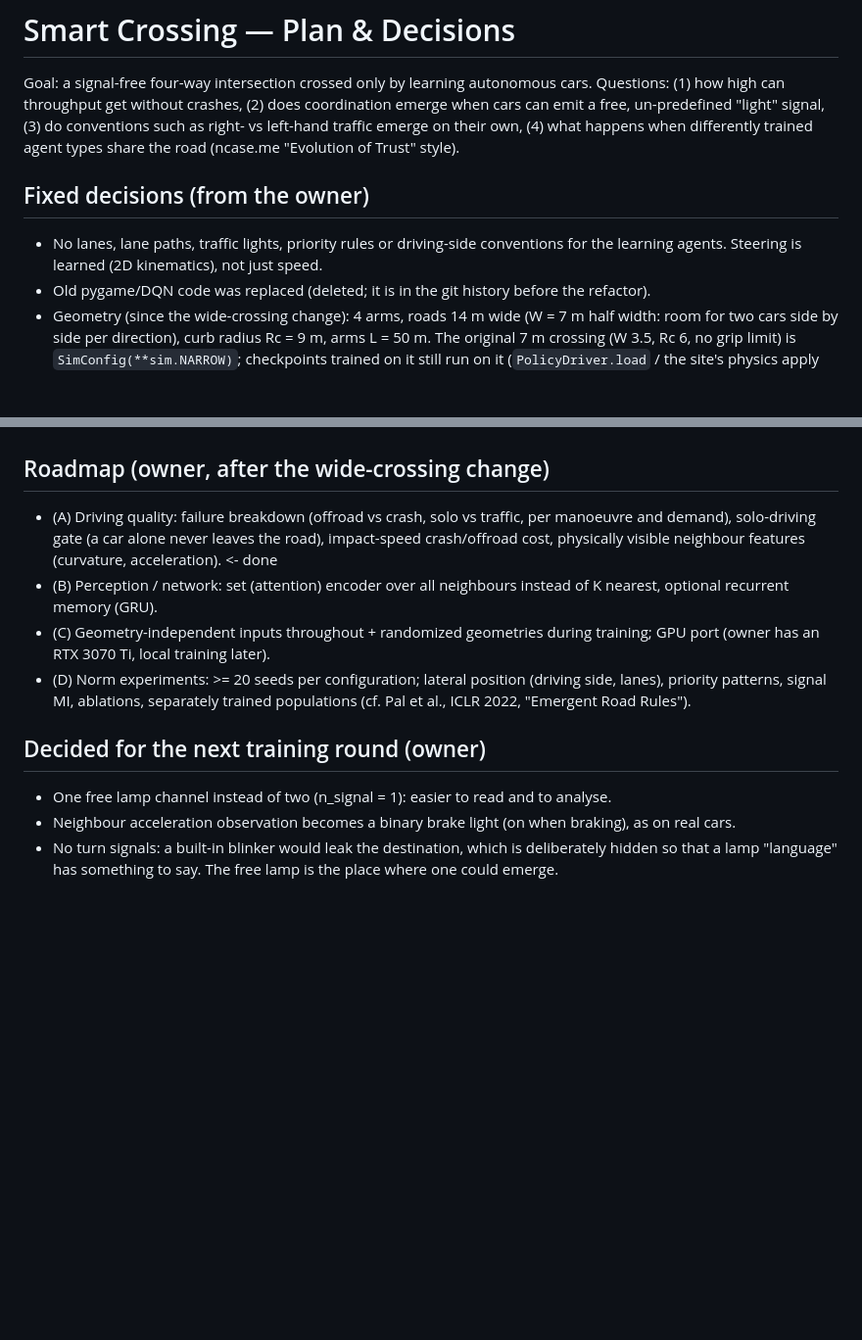
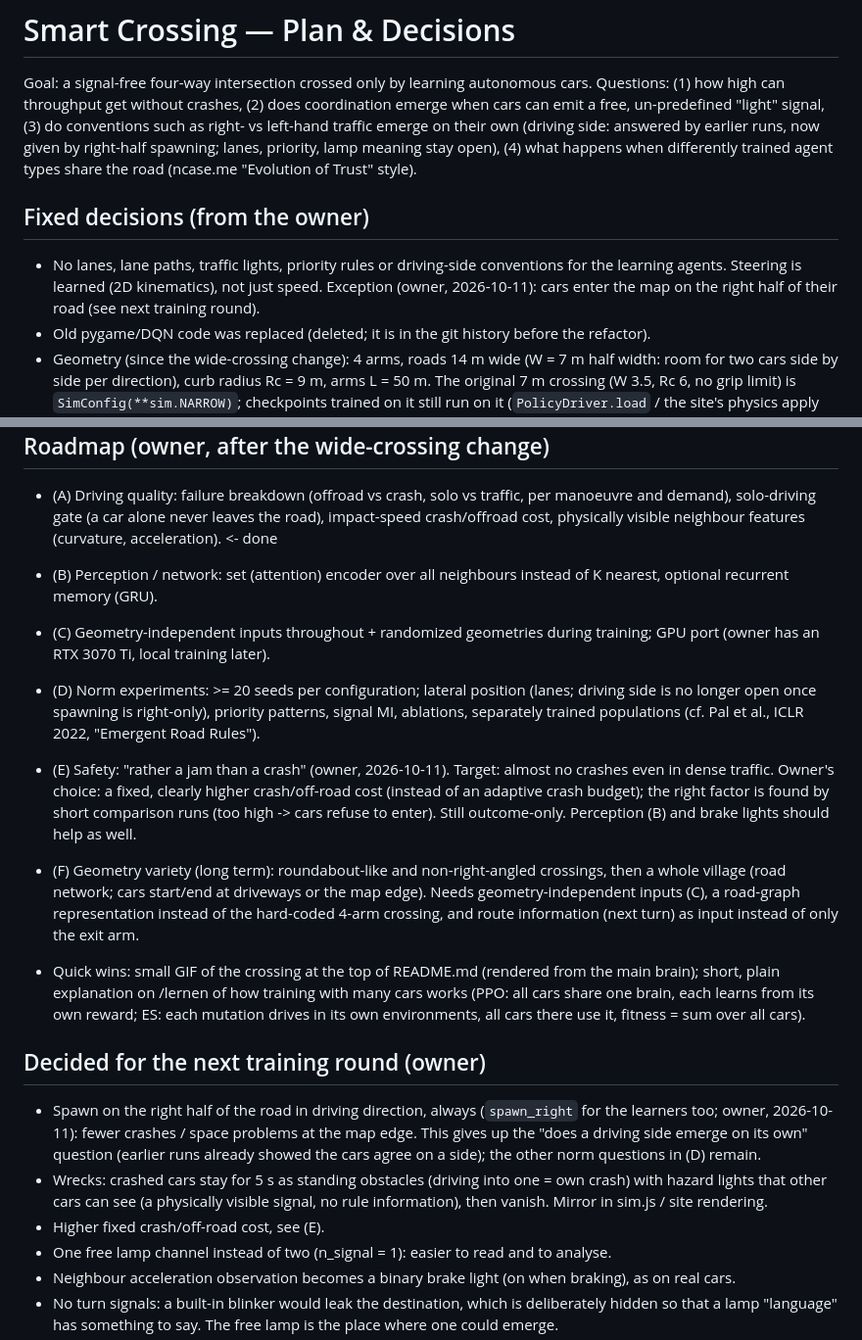
Before and after one commit to Sipsipl/smartcrossing, a Markdown page: docs/PLAN.md, 2 parts joined by grey strips. Shown at 98% size. Rendered like a GitHub page; blank space fills up the shorter version.

Commit message:
Plan: owner ideas (crash cost, wrecks, right-half spawning, README GIF, /lernen explainer, new geometries)
Co-Authored-By: Claude Opus 5.5 <noreply@anthropic.com>

```diff
--- a/docs/PLAN.md
+++ b/docs/PLAN.md
@@ -3,12 +3,14 @@
 Goal: a signal-free four-way intersection crossed only by learning autonomous cars.
 Questions: (1) how high can throughput get without crashes, (2) does coordination emerge
 when cars can emit a free, un-predefined "light" signal, (3) do conventions such as
-right- vs left-hand traffic emerge on their own, (4) what happens when differently
+right- vs left-hand traffic emerge on their own (driving side: answered by earlier runs, now
+given by right-half spawning; lanes, priority, lamp meaning stay open), (4) what happens when differently
 trained agent types share the road (ncase.me "Evolution of Trust" style).
 
 ## Fixed decisions (from the owner)
 - No lanes, lane paths, traffic lights, priority rules or driving-side conventions for the
-  learning agents. Steering is learned (2D kinematics), not just speed.
+  learning agents. Steering is learned (2D kinematics), not just speed. Exception (owner,
+  2026-10-11): cars enter the map on the right half of their road (see next training round).
 - Old pygame/DQN code was replaced (deleted; it is in the git history before the refactor).
 - Geometry (since the wide-crossing change): 4 arms, roads 14 m wide (W = 7 m half width: room
   for two cars side by side per direction), curb radius Rc = 9 m, arms L = 50 m. The original
@@ -83,11 +85,33 @@ next training round" and Roadmap (B), (C), (D).
   optional recurrent memory (GRU).
 - (C) Geometry-independent inputs throughout + randomized geometries during training; GPU port
   (owner has an RTX 3070 Ti, local training later).
-- (D) Norm experiments: >= 20 seeds per configuration; lateral position (driving side, lanes),
+- (D) Norm experiments: >= 20 seeds per configuration; lateral position (lanes; driving side is
+  no longer open once spawning is right-only),
   priority patterns, signal MI, ablations, separately trained populations (cf. Pal et al.,
   ICLR 2022, "Emergent Road Rules").
 
+- (E) Safety: "rather a jam than a crash" (owner, 2026-10-11). Target: almost no crashes even in dense
+  traffic. Owner's choice: a fixed, clearly higher crash/off-road cost (instead of an adaptive crash
+  budget); the right factor is found by short comparison runs (too high -> cars refuse to enter).
+  Still outcome-only. Perception (B) and brake lights should help as well.
+- (F) Geometry variety (long term): roundabout-like and non-right-angled crossings, then a whole
+  village (road network; cars start/end at driveways or the map edge). Needs geometry-independent
+  inputs (C), a road-graph representation instead of the hard-coded 4-arm crossing, and route
+  information (next turn) as input instead of only the exit arm.
+- Quick wins: small GIF of the crossing at the top of README.md (rendered from the main brain);
+  short, plain explanation on /lernen of how training with many cars works (PPO: all cars share one
+  brain, each learns from its own reward; ES: each mutation drives in its own environments, all
+  cars there use it, fitness = sum over all cars).
+
 ## Decided for the next training round (owner)
+- Spawn on the right half of the road in driving direction, always (`spawn_right` for the learners
+  too; owner, 2026-10-11): fewer crashes / space problems at the map edge. This gives up the
+  "does a driving side emerge on its own" question (earlier runs already showed the cars agree on a
+  side); the other norm questions in (D) remain.
+- Wrecks: crashed cars stay for 5 s as standing obstacles (driving into one = own crash) with hazard
+  lights that other cars can see (a physically visible signal, no rule information), then vanish.
+  Mirror in sim.js / site rendering.
+- Higher fixed crash/off-road cost, see (E).
 - One free lamp channel instead of two (n_signal = 1): easier to read and to analyse.
 - Neighbour acceleration observation becomes a binary brake light (on when braking), as on real cars.
 - No turn signals: a built-in blinker would leak the destination, which is deliberately hidden so
```
